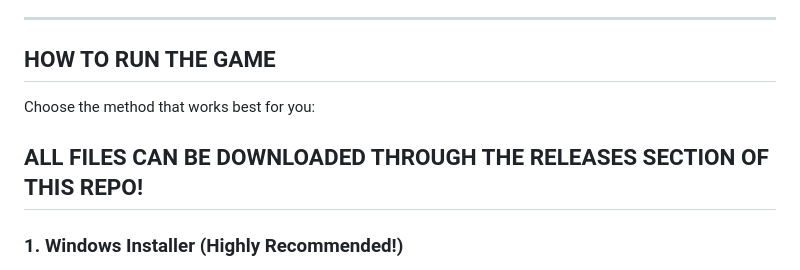
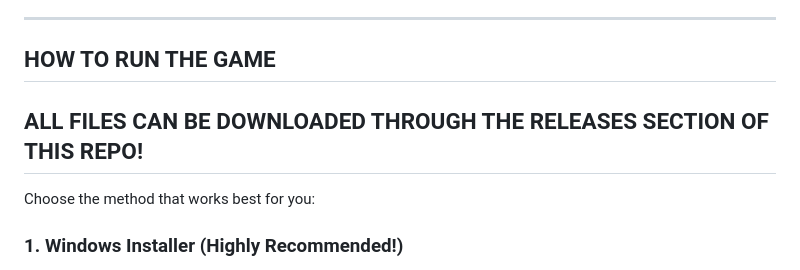
Before and after one commit to atharvajshinde/RetroSnake-Java, a Markdown page: README.md, the part around the change. GitHub-like rendering.

```diff
--- a/README.md
+++ b/README.md
@@ -20,9 +20,9 @@ Welcome to **RetroSnake!**
 
 ## HOW TO RUN THE GAME
 
-Choose the method that works best for you:
 ## ALL FILES CAN BE DOWNLOADED THROUGH THE RELEASES SECTION OF THIS REPO!
 
+Choose the method that works best for you:
 ### 1. Windows Installer (Highly Recommended!)
 In this method, you can simply install the setup file, which will automatically setup the entire RetroSnake on your computer!
 *   If provided with the full folder along with source code and others, navigate to buils\installer\RetroSnakeInstaller.Executable
```
